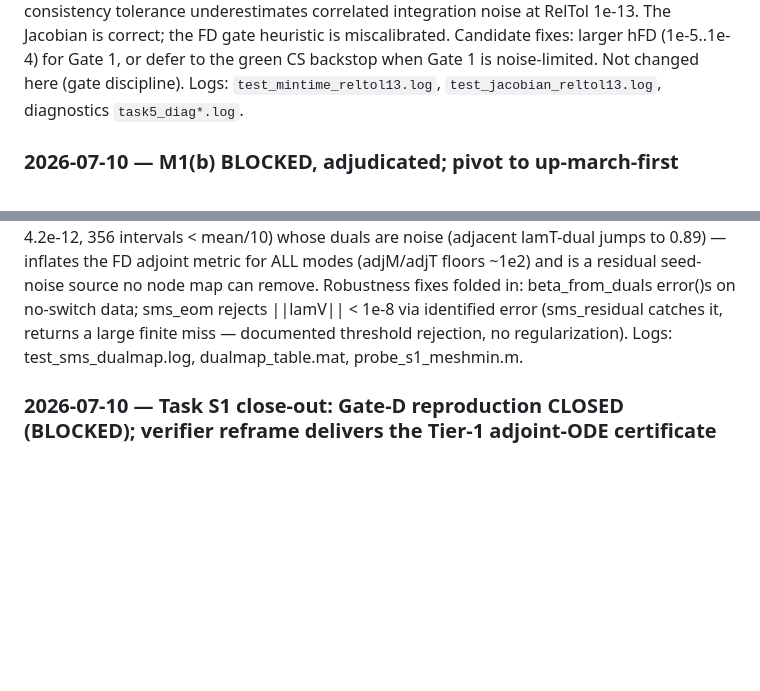
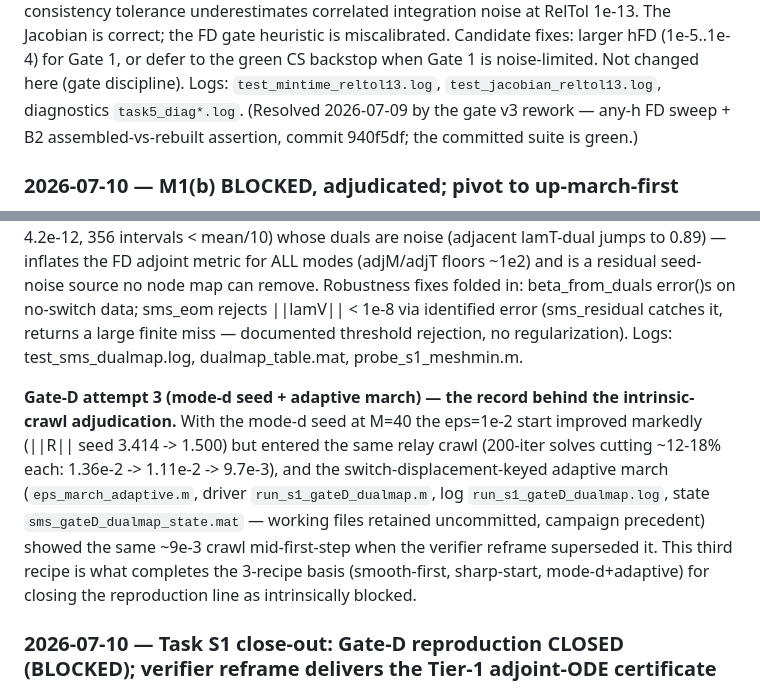
Before and after one commit to mcasey90277/optimal_control, a Markdown page: NLP_lowThrust_GTO_tulip/ms_band/MS_BAND_CAMPAIGN.md, 2 parts joined by grey strips. Drawn GitHub-style; blank space fills up the shorter version.

Commit message:
ms_band docs: record Gate-D attempt 3 + jacobian-gate resolution; arc-40 wording (final-review I1/I2) Co-Authored-By: Claude Fable 5 <noreply@anthropic.com>

```diff
--- a/NLP_lowThrust_GTO_tulip/ms_band/MS_BAND_CAMPAIGN.md
+++ b/NLP_lowThrust_GTO_tulip/ms_band/MS_BAND_CAMPAIGN.md
@@ -31,6 +31,7 @@ underestimates correlated integration noise at RelTol 1e-13. The Jacobian is cor
 heuristic is miscalibrated. Candidate fixes: larger hFD (1e-5..1e-4) for Gate 1, or defer to the
 green CS backstop when Gate 1 is noise-limited. Not changed here (gate discipline).
 Logs: `test_mintime_reltol13.log`, `test_jacobian_reltol13.log`, diagnostics `task5_diag*.log`.
+(Resolved 2026-07-09 by the gate v3 rework — any-h FD sweep + B2 assembled-vs-rebuilt assertion, commit 940f5df; the committed suite is green.)
 
 ### 2026-07-10 — M1(b) BLOCKED, adjudicated; pivot to up-march-first
 The 1.12x dual-seed reproduction failed to converge under every recipe
@@ -183,6 +184,8 @@ folded in: beta_from_duals error()s on no-switch data; sms_eom rejects
 large finite miss — documented threshold rejection, no regularization).
 Logs: test_sms_dualmap.log, dualmap_table.mat, probe_s1_meshmin.m.
 
+**Gate-D attempt 3 (mode-d seed + adaptive march) — the record behind the intrinsic-crawl adjudication.** With the mode-d seed at M=40 the eps=1e-2 start improved markedly (||R|| seed 3.414 -> 1.500) but entered the same relay crawl (200-iter solves cutting ~12-18% each: 1.36e-2 -> 1.11e-2 -> 9.7e-3), and the switch-displacement-keyed adaptive march (`eps_march_adaptive.m`, driver `run_s1_gateD_dualmap.m`, log `run_s1_gateD_dualmap.log`, state `sms_gateD_dualmap_state.mat` — working files retained uncommitted, campaign precedent) showed the same ~9e-3 crawl mid-first-step when the verifier reframe superseded it. This third recipe is what completes the 3-recipe basis (smooth-first, sharp-start, mode-d+adaptive) for closing the reproduction line as intrinsically blocked.
+
 ### 2026-07-10 — Task S1 close-out: Gate-D reproduction CLOSED (BLOCKED); verifier reframe delivers the Tier-1 adjoint-ODE certificate
 Adjudication (user-approved): the 1.12x LM reproduction crawl is intrinsic
 (full-rank GN-consistent J at every plateau; trust-region collapse on
```
Also changed, not shown: NLP_lowThrust_GTO_tulip/LOW_THRUST_MINFUEL_CAMPAIGN.md (+1 -2 lines).
